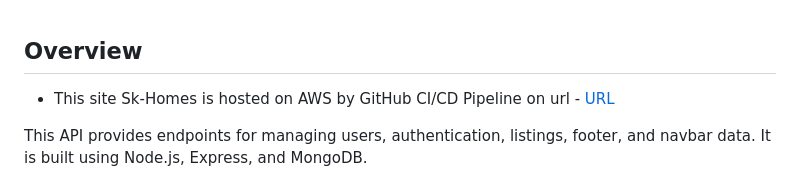
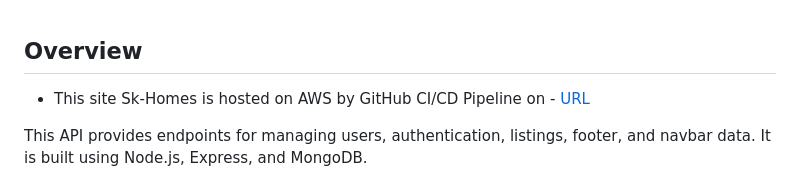
Before and after one commit to Satyam2192/Sk-Home-Backend, a Markdown page: README.md, the part around the change. Rendered like a GitHub page.

Commit message:
fixed all issues

```diff
--- a/README.md
+++ b/README.md
@@ -1,6 +1,6 @@
 ## Overview
 
-- This site Sk-Homes is hosted on AWS by GitHub CI/CD Pipeline on url - [URL](http://13.49.67.115/)
+- This site Sk-Homes is hosted on AWS by GitHub CI/CD Pipeline on - [URL](http://13.49.67.115/)
 
 This API provides endpoints for managing users, authentication, listings, footer, and navbar data. It is built using Node.js, Express, and MongoDB.
 
```
